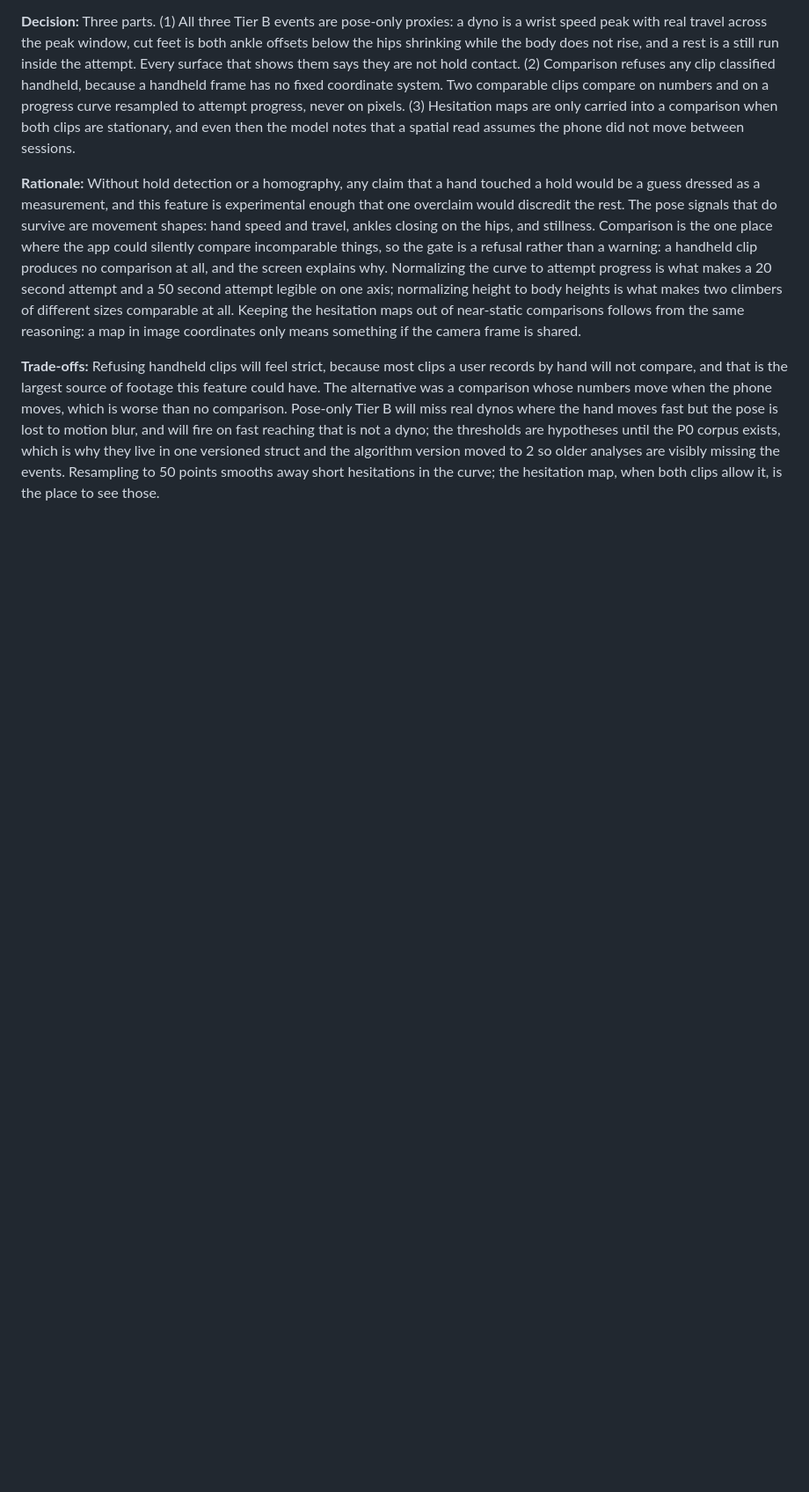
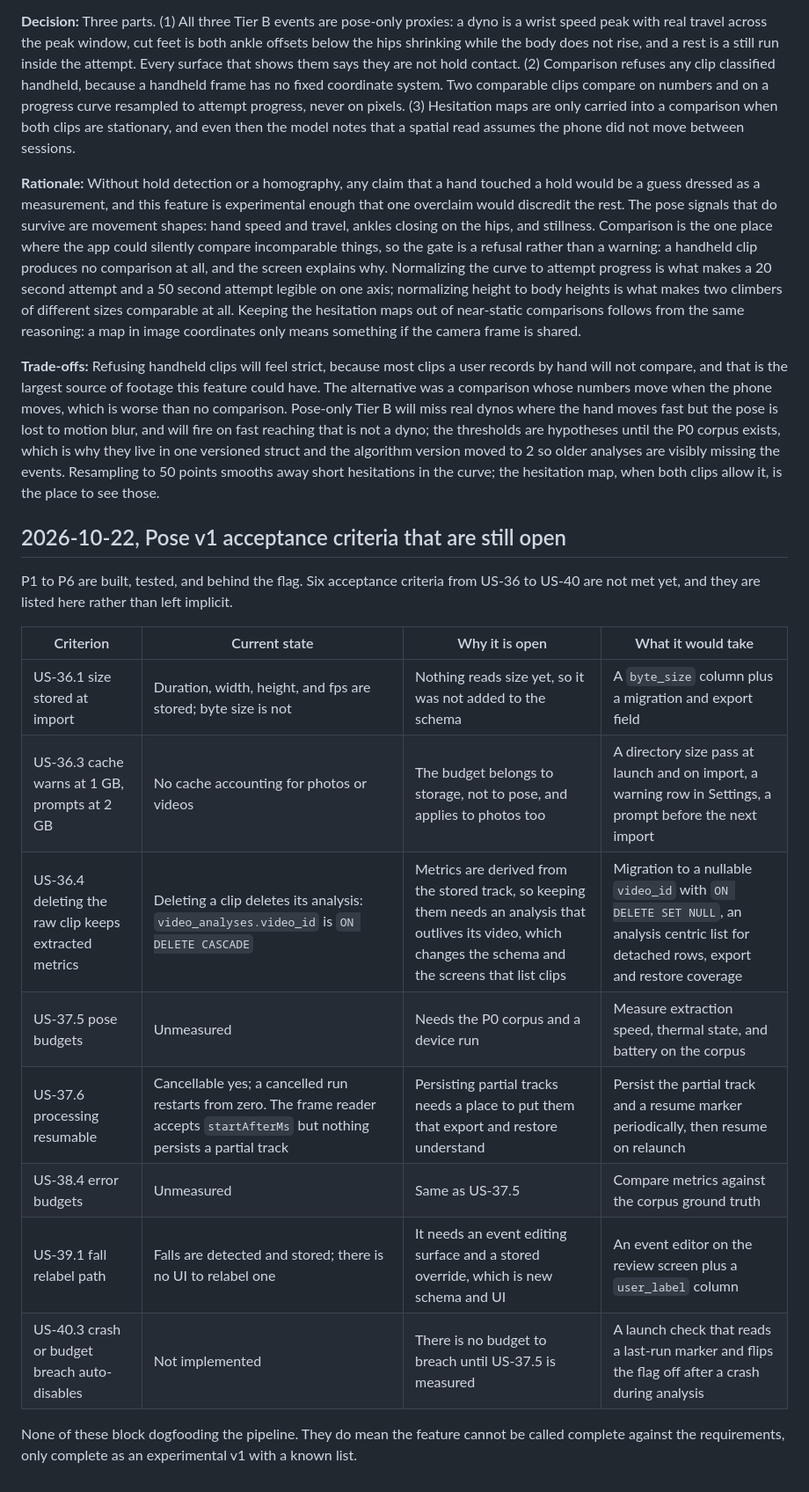
Before and after one commit to ajeet-krish/cybersend, a Markdown page: docs/decisions.md, the part around the change. Shown at 88% size. GitHub-like rendering; blank space fills up the shorter version.

Commit message:
docs: record the pose acceptance criteria that are still open

```diff
--- a/docs/decisions.md
+++ b/docs/decisions.md
@@ -532,3 +532,20 @@ gradient, which is fine for a non text mark but would be too low for body text.
 **Rationale:** Without hold detection or a homography, any claim that a hand touched a hold would be a guess dressed as a measurement, and this feature is experimental enough that one overclaim would discredit the rest. The pose signals that do survive are movement shapes: hand speed and travel, ankles closing on the hips, and stillness. Comparison is the one place where the app could silently compare incomparable things, so the gate is a refusal rather than a warning: a handheld clip produces no comparison at all, and the screen explains why. Normalizing the curve to attempt progress is what makes a 20 second attempt and a 50 second attempt legible on one axis; normalizing height to body heights is what makes two climbers of different sizes comparable at all. Keeping the hesitation maps out of near-static comparisons follows from the same reasoning: a map in image coordinates only means something if the camera frame is shared.
 
 **Trade-offs:** Refusing handheld clips will feel strict, because most clips a user records by hand will not compare, and that is the largest source of footage this feature could have. The alternative was a comparison whose numbers move when the phone moves, which is worse than no comparison. Pose-only Tier B will miss real dynos where the hand moves fast but the pose is lost to motion blur, and will fire on fast reaching that is not a dyno; the thresholds are hypotheses until the P0 corpus exists, which is why they live in one versioned struct and the algorithm version moved to 2 so older analyses are visibly missing the events. Resampling to 50 points smooths away short hesitations in the curve; the hesitation map, when both clips allow it, is the place to see those.
+
+## 2026-10-22, Pose v1 acceptance criteria that are still open
+
+P1 to P6 are built, tested, and behind the flag. Six acceptance criteria from US-36 to US-40 are not met yet, and they are listed here rather than left implicit.
+
+| Criterion | Current state | Why it is open | What it would take |
+|-----------|---------------|----------------|--------------------|
+| US-36.1 size stored at import | Duration, width, height, and fps are stored; byte size is not | Nothing reads size yet, so it was not added to the schema | A `byte_size` column plus a migration and export field |
+| US-36.3 cache warns at 1 GB, prompts at 2 GB | No cache accounting for photos or videos | The budget belongs to storage, not to pose, and applies to photos too | A directory size pass at launch and on import, a warning row in Settings, a prompt before the next import |
+| US-36.4 deleting the raw clip keeps extracted metrics | Deleting a clip deletes its analysis: `video_analyses.video_id` is `ON DELETE CASCADE` | Metrics are derived from the stored track, so keeping them needs an analysis that outlives its video, which changes the schema and the screens that list clips | Migration to a nullable `video_id` with `ON DELETE SET NULL`, an analysis centric list for detached rows, export and restore coverage |
+| US-37.5 pose budgets | Unmeasured | Needs the P0 corpus and a device run | Measure extraction speed, thermal state, and battery on the corpus |
+| US-37.6 processing resumable | Cancellable yes; a cancelled run restarts from zero. The frame reader accepts `startAfterMs` but nothing persists a partial track | Persisting partial tracks needs a place to put them that export and restore understand | Persist the partial track and a resume marker periodically, then resume on relaunch |
+| US-38.4 error budgets | Unmeasured | Same as US-37.5 | Compare metrics against the corpus ground truth |
+| US-39.1 fall relabel path | Falls are detected and stored; there is no UI to relabel one | It needs an event editing surface and a stored override, which is new schema and UI | An event editor on the review screen plus a `user_label` column |
+| US-40.3 crash or budget breach auto-disables | Not implemented | There is no budget to breach until US-37.5 is measured | A launch check that reads a last-run marker and flips the flag off after a crash during analysis |
+
+None of these block dogfooding the pipeline. They do mean the feature cannot be called complete against the requirements, only complete as an experimental v1 with a known list.
```
